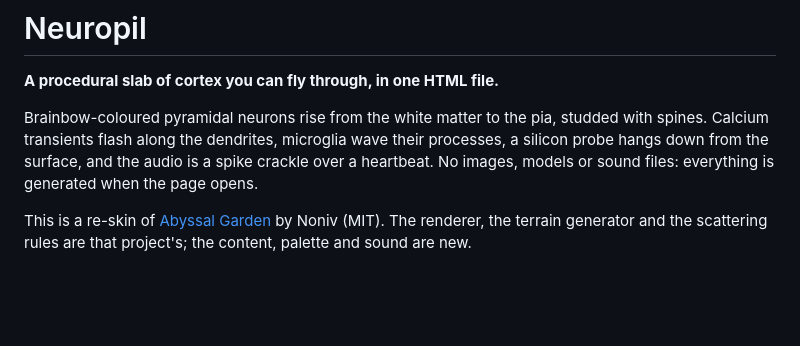
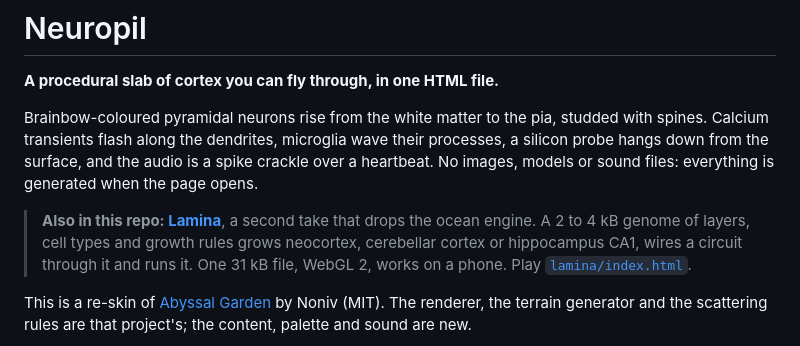
Before and after one commit to samuelling/Procedural, a Markdown page: README.md, the part around the change. Rendered like a GitHub page; blank space fills up the shorter version.

```diff
--- a/README.md
+++ b/README.md
@@ -6,6 +6,10 @@ Brainbow-coloured pyramidal neurons rise from the white matter to the pia, studd
 flash along the dendrites, microglia wave their processes, a silicon probe hangs down from the surface, and the
 audio is a spike crackle over a heartbeat. No images, models or sound files: everything is generated when the page
 opens.
+
+> **Also in this repo: [Lamina](lamina/)**, a second take that drops the ocean engine. A 2 to 4 kB genome of layers,
+> cell types and growth rules grows neocortex, cerebellar cortex or hippocampus CA1, wires a circuit through it and
+> runs it. One 31 kB file, WebGL 2, works on a phone. Play [`lamina/index.html`](lamina/index.html).
 
 This is a re-skin of [Abyssal Garden](https://github.com/Noniv/abyssal-garden) by Noniv (MIT). The renderer, the
 terrain generator and the scattering rules are that project's; the content, palette and sound are new.
```
Also changed, not shown: lamina/README.md (added, +72 -0 lines), screenshots/lamina.jpg (added), 12 other files.
